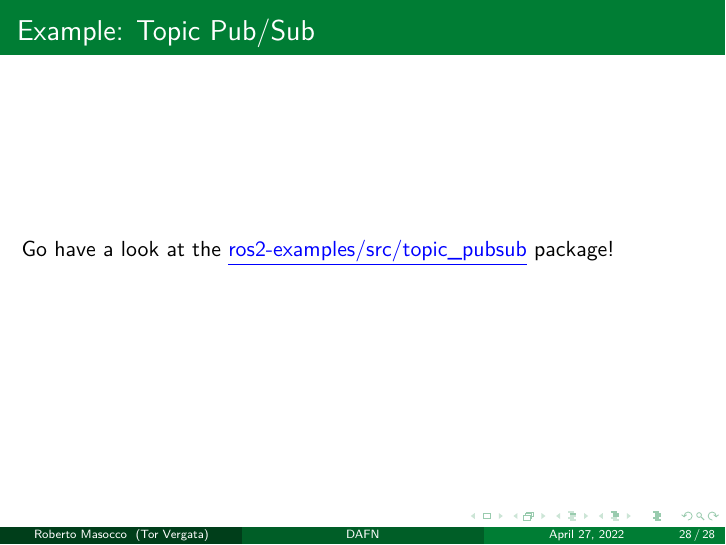
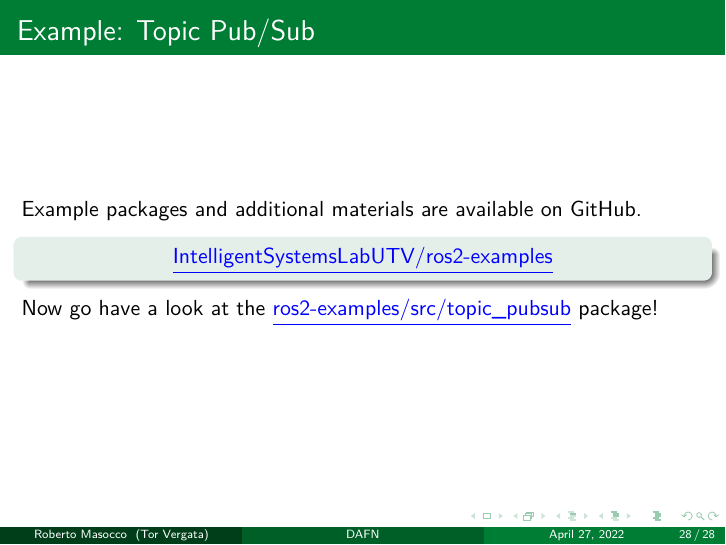
Before and after one commit to robmasocco/DAFN_ROS2_1_MiddlewareFundamentals, LaTeX slides (main.tex, which reads sections/3_basicCommunication.tex): page 30 of 30. Compiled offline with pdfLaTeX.

Commit message:
feat: materials reference

```diff
--- a/sections/3_basicCommunication.tex
+++ b/sections/3_basicCommunication.tex
@@ -170,5 +170,10 @@ Obviously \texttt{std::shared\_ptr} is a template class. ROS 2 heavily relies on
 
 % --- Example: Topic Pub/Sub ---
 \begin{frame}{Example: Topic Pub/Sub}
-Go have a look at the \href{https://github.com/IntelligentSystemsLabUTV/ros2-examples/tree/galactic/src/topic_pubsub}{\color{blue}\underline{ros2-examples/src/topic\_pubsub}} package!
+Example packages and additional materials are available on GitHub.
+\begin{block}{}
+  \centering
+  \href{https://github.com/IntelligentSystemsLabUTV/ros2-examples}{\color{blue}\underline{IntelligentSystemsLabUTV/ros2-examples}}
+\end{block}
+Now go have a look at the \href{https://github.com/IntelligentSystemsLabUTV/ros2-examples/tree/galactic/src/topic_pubsub}{\color{blue}\underline{ros2-examples/src/topic\_pubsub}} package!
 \end{frame}
```
